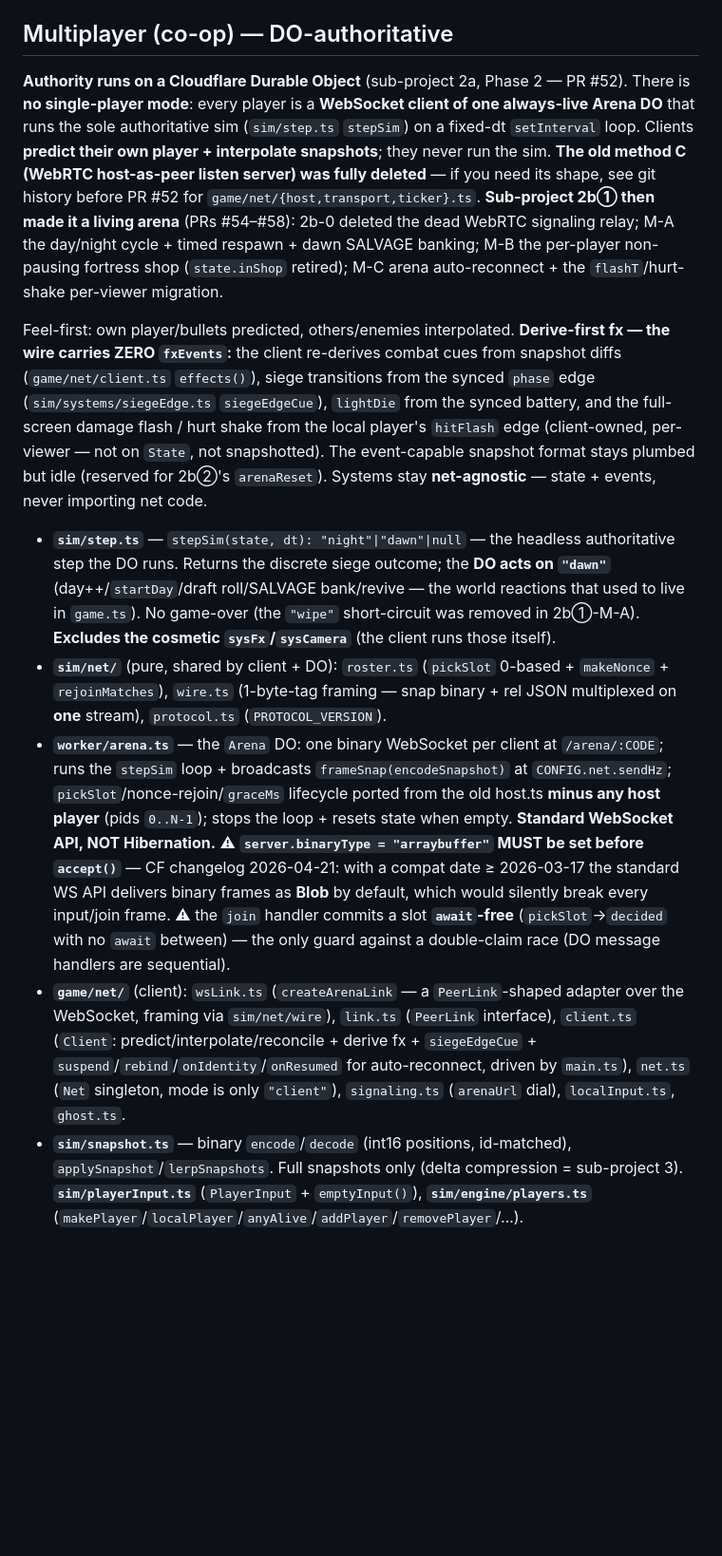
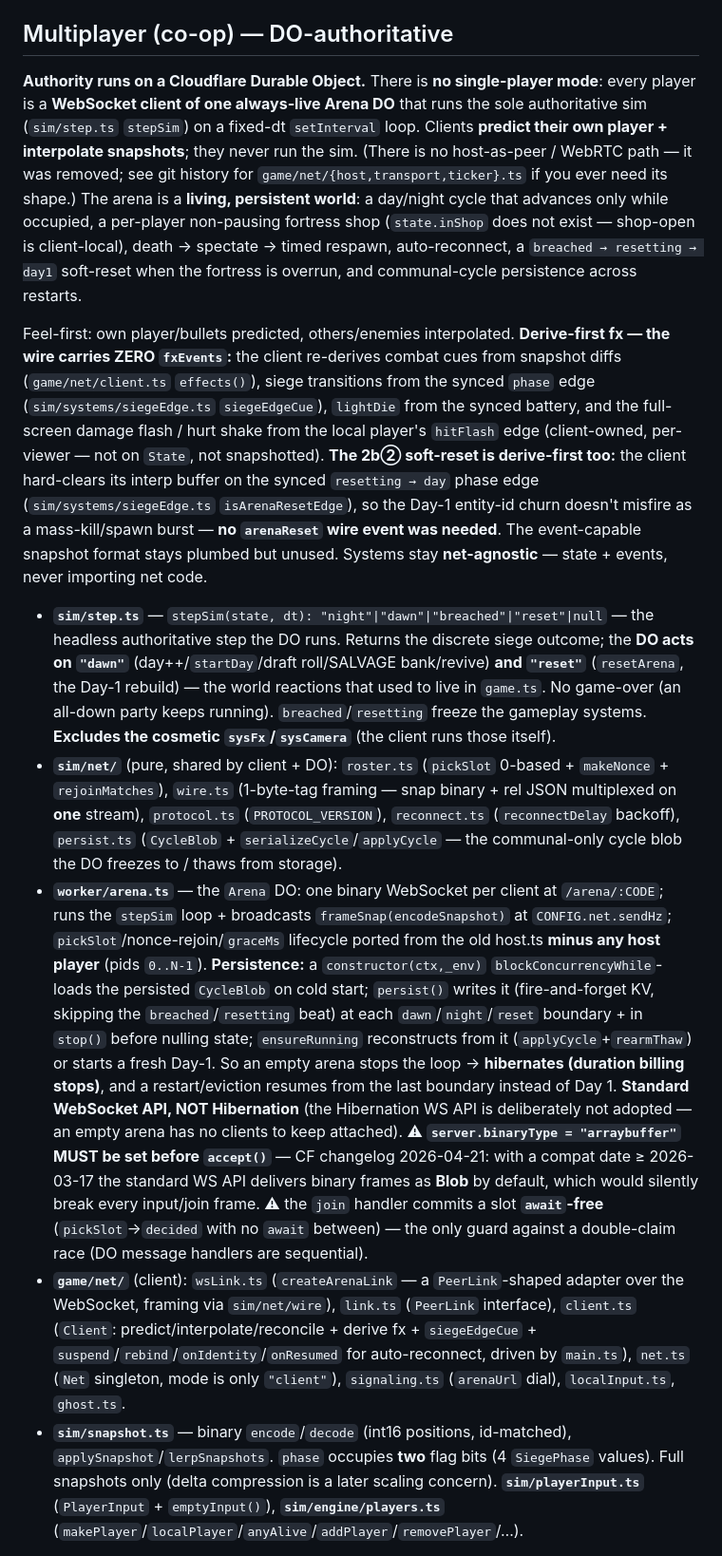
Before and after one commit to sano-suguru/quarantine, a Markdown page: CLAUDE.md, the part around one of its changes. Shown at 95% size. Rendered like a GitHub page; blank space fills up the shorter version.

```diff
--- a/CLAUDE.md
+++ b/CLAUDE.md
@@ -106,13 +106,13 @@ Entry: `index.html` (markup + CSS) loads `game/main.ts` as a module.
 
 ## Multiplayer (co-op) — DO-authoritative
 
-**Authority runs on a Cloudflare Durable Object** (sub-project 2a, Phase 2 — PR #52). There is **no single-player mode**: every player is a **WebSocket client of one always-live Arena DO** that runs the sole authoritative sim (`sim/step.ts` `stepSim`) on a fixed-dt `setInterval` loop. Clients **predict their own player + interpolate snapshots**; they never run the sim. **The old method C (WebRTC host-as-peer listen server) was fully deleted** — if you need its shape, see git history before PR #52 for `game/net/{host,transport,ticker}.ts`. **Sub-project 2b① then made it a living arena** (PRs #54–#58): 2b-0 deleted the dead WebRTC signaling relay; M-A the day/night cycle + timed respawn + dawn SALVAGE banking; M-B the per-player non-pausing fortress shop (`state.inShop` retired); M-C arena auto-reconnect + the `flashT`/hurt-shake per-viewer migration.
+**Authority runs on a Cloudflare Durable Object.** There is **no single-player mode**: every player is a **WebSocket client of one always-live Arena DO** that runs the sole authoritative sim (`sim/step.ts` `stepSim`) on a fixed-dt `setInterval` loop. Clients **predict their own player + interpolate snapshots**; they never run the sim. (There is no host-as-peer / WebRTC path — it was removed; see git history for `game/net/{host,transport,ticker}.ts` if you ever need its shape.) The arena is a **living, persistent world**: a day/night cycle that advances only while occupied, a per-player non-pausing fortress shop (`state.inShop` does not exist — shop-open is client-local), death → spectate → timed respawn, auto-reconnect, a `breached → resetting → day1` soft-reset when the fortress is overrun, and communal-cycle persistence across restarts.
 
-Feel-first: own player/bullets predicted, others/enemies interpolated. **Derive-first fx — the wire carries ZERO `fxEvents`:** the client re-derives combat cues from snapshot diffs (`game/net/client.ts` `effects()`), siege transitions from the synced `phase` edge (`sim/systems/siegeEdge.ts` `siegeEdgeCue`), `lightDie` from the synced battery, and the full-screen damage flash / hurt shake from the local player's `hitFlash` edge (client-owned, per-viewer — not on `State`, not snapshotted). The event-capable snapshot format stays plumbed but idle (reserved for 2b②'s `arenaReset`). Systems stay **net-agnostic** — state + events, never importing net code.
+Feel-first: own player/bullets predicted, others/enemies interpolated. **Derive-first fx — the wire carries ZERO `fxEvents`:** the client re-derives combat cues from snapshot diffs (`game/net/client.ts` `effects()`), siege transitions from the synced `phase` edge (`sim/systems/siegeEdge.ts` `siegeEdgeCue`), `lightDie` from the synced battery, and the full-screen damage flash / hurt shake from the local player's `hitFlash` edge (client-owned, per-viewer — not on `State`, not snapshotted). **The 2b② soft-reset is derive-first too:** the client hard-clears its interp buffer on the synced `resetting → day` phase edge (`sim/systems/siegeEdge.ts` `isArenaResetEdge`), so the Day-1 entity-id churn doesn't misfire as a mass-kill/spawn burst — **no `arenaReset` wire event was needed**. The event-capable snapshot format stays plumbed but unused. Systems stay **net-agnostic** — state + events, never importing net code.
 
-- **`sim/step.ts`** — `stepSim(state, dt): "night"|"dawn"|null` — the headless authoritative step the DO runs. Returns the discrete siege outcome; the **DO acts on `"dawn"`** (day++/`startDay`/draft roll/SALVAGE bank/revive — the world reactions that used to live in `game.ts`). No game-over (the `"wipe"` short-circuit was removed in 2b①-M-A). **Excludes the cosmetic `sysFx`/`sysCamera`** (the client runs those itself).
-- **`sim/net/`** (pure, shared by client + DO): `roster.ts` (`pickSlot` 0-based + `makeNonce` + `rejoinMatches`), `wire.ts` (1-byte-tag framing — snap binary + rel JSON multiplexed on **one** stream), `protocol.ts` (`PROTOCOL_VERSION`).
-- **`worker/arena.ts`** — the `Arena` DO: one binary WebSocket per client at `/arena/:CODE`; runs the `stepSim` loop + broadcasts `frameSnap(encodeSnapshot)` at `CONFIG.net.sendHz`; `pickSlot`/nonce-rejoin/`graceMs` lifecycle ported from the old host.ts **minus any host player** (pids `0..N-1`); stops the loop + resets state when empty. **Standard WebSocket API, NOT Hibernation.** ⚠ **`server.binaryType = "arraybuffer"` MUST be set before `accept()`** — CF changelog 2026-04-21: with a compat date ≥ 2026-03-17 the standard WS API delivers binary frames as **Blob** by default, which would silently break every input/join frame. ⚠ the `join` handler commits a slot **`await`-free** (`pickSlot`→`decided` with no `await` between) — the only guard against a double-claim race (DO message handlers are sequential).
+- **`sim/step.ts`** — `stepSim(state, dt): "night"|"dawn"|"breached"|"reset"|null` — the headless authoritative step the DO runs. Returns the discrete siege outcome; the **DO acts on `"dawn"`** (day++/`startDay`/draft roll/SALVAGE bank/revive) **and `"reset"`** (`resetArena`, the Day-1 rebuild) — the world reactions that used to live in `game.ts`. No game-over (an all-down party keeps running). `breached`/`resetting` freeze the gameplay systems. **Excludes the cosmetic `sysFx`/`sysCamera`** (the client runs those itself).
+- **`sim/net/`** (pure, shared by client + DO): `roster.ts` (`pickSlot` 0-based + `makeNonce` + `rejoinMatches`), `wire.ts` (1-byte-tag framing — snap binary + rel JSON multiplexed on **one** stream), `protocol.ts` (`PROTOCOL_VERSION`), `reconnect.ts` (`reconnectDelay` backoff), `persist.ts` (`CycleBlob` + `serializeCycle`/`applyCycle` — the communal-only cycle blob the DO freezes to / thaws from storage).
+- **`worker/arena.ts`** — the `Arena` DO: one binary WebSocket per client at `/arena/:CODE`; runs the `stepSim` loop + broadcasts `frameSnap(encodeSnapshot)` at `CONFIG.net.sendHz`; `pickSlot`/nonce-rejoin/`graceMs` lifecycle ported from the old host.ts **minus any host player** (pids `0..N-1`). **Persistence:** a `constructor(ctx,_env)` `blockConcurrencyWhile`-loads the persisted `CycleBlob` on cold start; `persist()` writes it (fire-and-forget KV, skipping the `breached`/`resetting` beat) at each `dawn`/`night`/`reset` boundary + in `stop()` before nulling state; `ensureRunning` reconstructs from it (`applyCycle`+`rearmThaw`) or starts a fresh Day-1. So an empty arena stops the loop → **hibernates (duration billing stops)**, and a restart/eviction resumes from the last boundary instead of Day 1. **Standard WebSocket API, NOT Hibernation** (the Hibernation WS API is deliberately not adopted — an empty arena has no clients to keep attached). ⚠ **`server.binaryType = "arraybuffer"` MUST be set before `accept()`** — CF changelog 2026-04-21: with a compat date ≥ 2026-03-17 the standard WS API delivers binary frames as **Blob** by default, which would silently break every input/join frame. ⚠ the `join` handler commits a slot **`await`-free** (`pickSlot`→`decided` with no `await` between) — the only guard against a double-claim race (DO message handlers are sequential).
 - **`game/net/`** (client): `wsLink.ts` (`createArenaLink` — a `PeerLink`-shaped adapter over the WebSocket, framing via `sim/net/wire`), `link.ts` (`PeerLink` interface), `client.ts` (`Client`: predict/interpolate/reconcile + derive fx + `siegeEdgeCue` + `suspend`/`rebind`/`onIdentity`/`onResumed` for auto-reconnect, driven by `main.ts`), `net.ts` (`Net` singleton, mode is only `"client"`), `signaling.ts` (`arenaUrl` dial), `localInput.ts`, `ghost.ts`.
-- **`sim/snapshot.ts`** — binary `encode`/`decode` (int16 positions, id-matched), `applySnapshot`/`lerpSnapshots`. Full snapshots only (delta compression = sub-project 3). **`sim/playerInput.ts`** (`PlayerInput` + `emptyInput()`), **`sim/engine/players.ts`** (`makePlayer`/`localPlayer`/`anyAlive`/`addPlayer`/`removePlayer`/…).
+- **`sim/snapshot.ts`** — binary `encode`/`decode` (int16 positions, id-matched), `applySnapshot`/`lerpSnapshots`. `phase` occupies **two** flag bits (4 `SiegePhase` values). Full snapshots only (delta compression is a later scaling concern). **`sim/playerInput.ts`** (`PlayerInput` + `emptyInput()`), **`sim/engine/players.ts`** (`makePlayer`/`localPlayer`/`anyAlive`/`addPlayer`/`removePlayer`/…).
 
```
Also changed, not shown: other parts of CLAUDE.md (+11 -14 lines).
